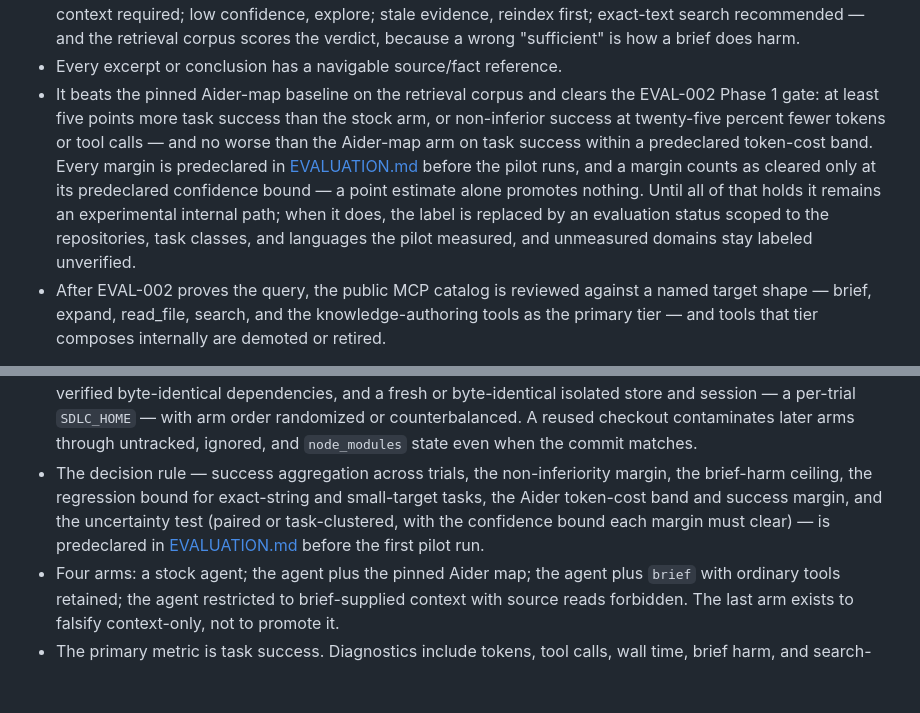
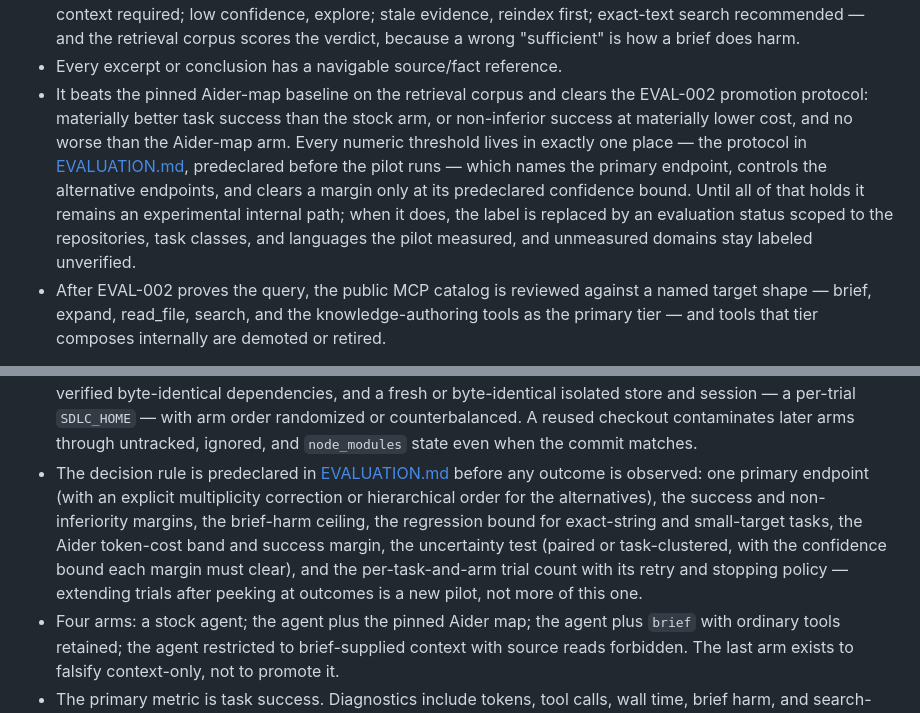
Before and after one commit to dvideby0/claude-plugins, a Markdown page: docs/BACKLOG.md, 2 parts joined by grey strips. Drawn GitHub-style; blank space fills up the shorter version.

Commit message:
docs: sixth codex pass — one numeric home, no peeking, no double chances
- All promotion thresholds move to a Planned promotion protocol section in
  EVALUATION.md; the backlog states the gate's shape and links to it.
- The alternative endpoint enters only via predeclared hierarchy or
  multiplicity correction, never as a second independent chance to pass.
- Per-task-and-arm trial counts, retry policy, and stopping rule are fixed
  before any outcome is observed; extending after peeking is a new pilot.

```diff
--- a/docs/BACKLOG.md
+++ b/docs/BACKLOG.md
@@ -269,16 +269,16 @@ Acceptance criteria:
   brief does harm.
 - Every excerpt or conclusion has a navigable source/fact reference.
 - It beats the pinned Aider-map baseline on the retrieval corpus and clears
-  the EVAL-002 Phase 1 gate: at least five points more task success than the
-  stock arm, or non-inferior success at twenty-five percent fewer tokens or
-  tool calls — and no worse than the Aider-map arm on task success within a
-  predeclared token-cost band. Every margin is predeclared in
-  [EVALUATION.md](EVALUATION.md) before the pilot runs, and a margin counts as
-  cleared only at its predeclared confidence bound — a point estimate alone
-  promotes nothing. Until all of that holds it remains an experimental
-  internal path; when it does, the label is replaced by an evaluation status
-  scoped to the repositories, task classes, and languages the pilot measured,
-  and unmeasured domains stay labeled unverified.
+  the EVAL-002 promotion protocol: materially better task success than the
+  stock arm, or non-inferior success at materially lower cost, and no worse
+  than the Aider-map arm. Every numeric threshold lives in exactly one place —
+  the protocol in [EVALUATION.md](EVALUATION.md), predeclared before the pilot
+  runs — which names the primary endpoint, controls the alternative endpoints,
+  and clears a margin only at its predeclared confidence bound. Until all of
+  that holds it remains an experimental internal path; when it does, the
+  label is replaced by an evaluation status scoped to the repositories, task
+  classes, and languages the pilot measured, and unmeasured domains stay
+  labeled unverified.
 - After EVAL-002 proves the query, the public MCP catalog is reviewed against
   a named target shape — brief, expand, read_file, search, and the
   knowledge-authoring tools as the primary tier — and tools that tier composes
@@ -319,12 +319,15 @@ Acceptance criteria (Phase 1, the pilot):
   `SDLC_HOME` — with arm order randomized or counterbalanced. A reused
   checkout contaminates later arms through untracked, ignored, and
   `node_modules` state even when the commit matches.
-- The decision rule — success aggregation across trials, the non-inferiority
-  margin, the brief-harm ceiling, the regression bound for exact-string and
-  small-target tasks, the Aider token-cost band and success margin, and the
-  uncertainty test (paired or task-clustered, with the confidence bound each
-  margin must clear) — is predeclared in [EVALUATION.md](EVALUATION.md)
-  before the first pilot run.
+- The decision rule is predeclared in [EVALUATION.md](EVALUATION.md) before
+  any outcome is observed: one primary endpoint (with an explicit multiplicity
+  correction or hierarchical order for the alternatives), the success and
+  non-inferiority margins, the brief-harm ceiling, the regression bound for
+  exact-string and small-target tasks, the Aider token-cost band and success
+  margin, the uncertainty test (paired or task-clustered, with the confidence
+  bound each margin must clear), and the per-task-and-arm trial count with
+  its retry and stopping policy — extending trials after peeking at outcomes
+  is a new pilot, not more of this one.
 - Four arms: a stock agent; the agent plus the pinned Aider map; the agent
   plus `brief` with ordinary tools retained; the agent restricted to
   brief-supplied context with source reads forbidden. The last arm exists to
```
Also changed, not shown: docs/EVALUATION.md (+16 -0 lines).
